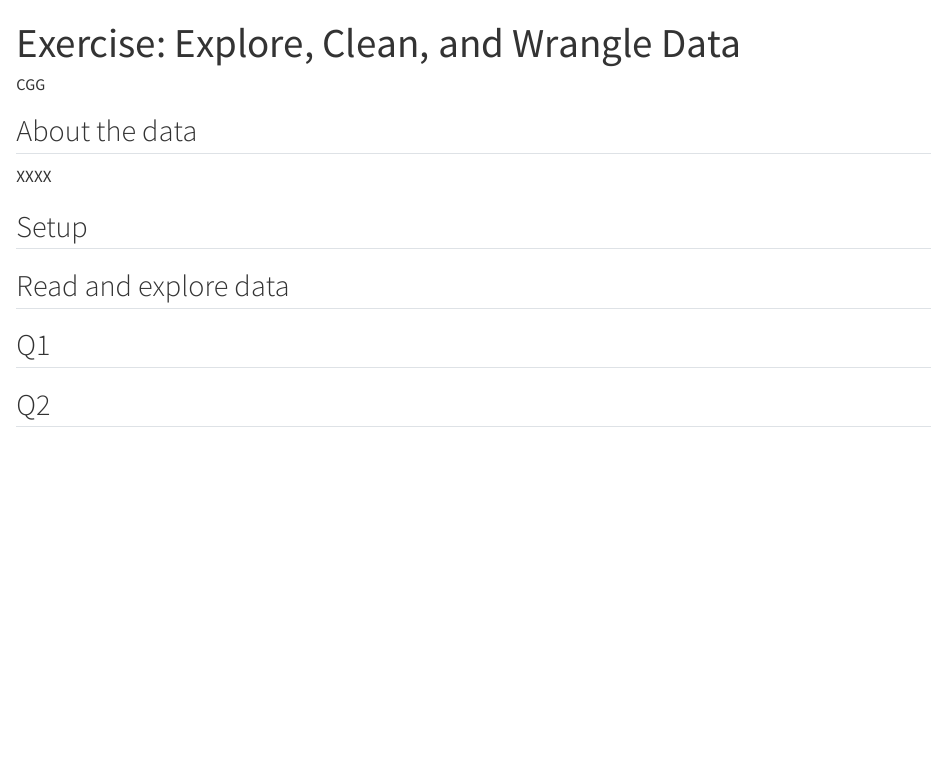
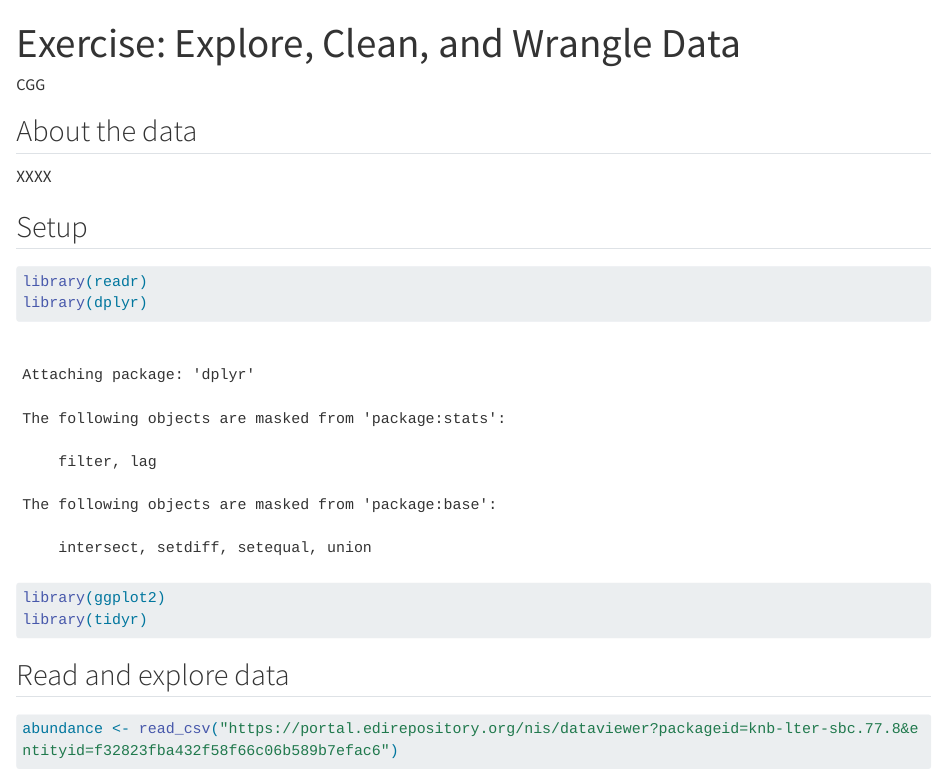
Before and after one commit to carmengg/DeltaTraining-wrangling-exercise-trial, a Quarto document (data_wrangling_exercise.qmd): the page in a window 1100 px wide, from its top. Rendered offline with R 4.5, knitr and Pandoc in place of Quarto, with nearby package versions; some code elsewhere in the file could not run offline; long lines of code are wrapped.

Commit message:
downloaded data

````diff
--- a/data_wrangling_exercise.qmd
+++ b/data_wrangling_exercise.qmd
@@ -10,7 +10,18 @@ XXXX
 
 ## Setup
 
+```{r}
+library(readr)
+library(dplyr)
+library(ggplot2)
+library(tidyr)
+```
+
 ## Read and explore data
+```{r}
+abundance <- read_csv("https://portal.edirepository.org/nis/dataviewer?packageid=knb-lter-sbc.77.8&entityid=f32823fba432f58f66c06b589b7efac6")
+```
+
 
 ## Q1
 
````
